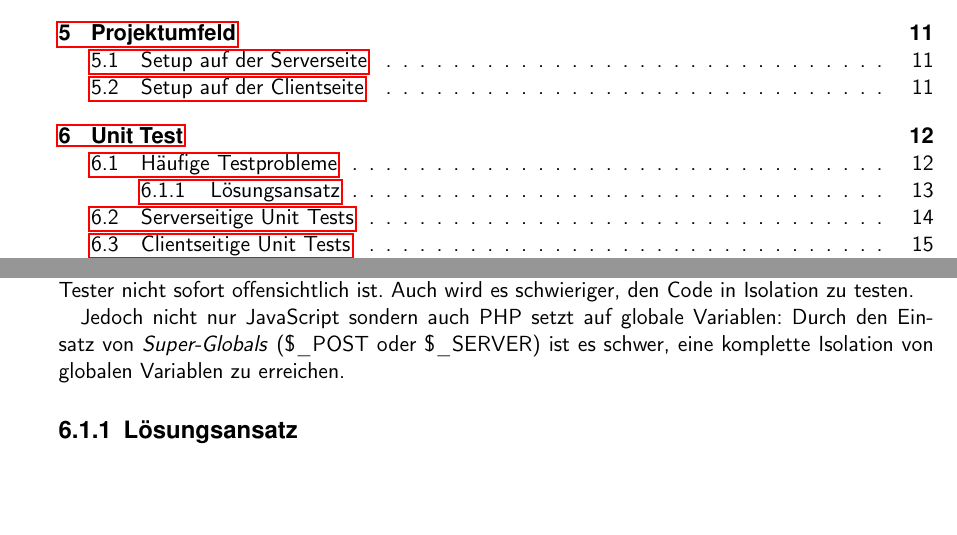
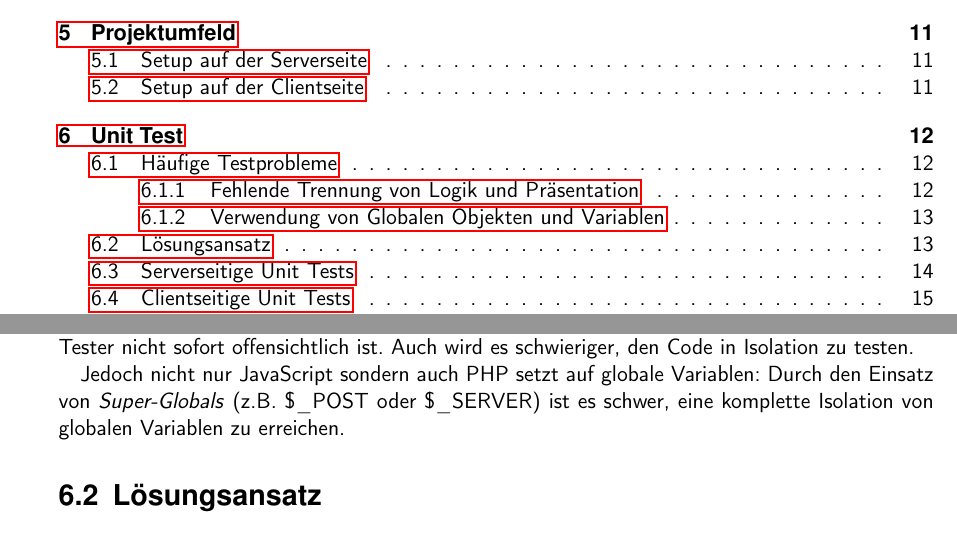
Before and after one commit to BernhardPosselt/bachelor-thesis, a LaTeX thesis (second/thesis/src/thesis.tex): two parts of pages 5 and 19 of 32, joined at a grey line, cut so that both start at the same text, the shorter picture padded with empty space. The pictures show the PDF file second/thesis/src/thesis.pdf that the author committed with the source.

Commit message:
structural improvements

```diff
--- a/second/thesis/src/thesis.tex
+++ b/second/thesis/src/thesis.tex
@@ -398,14 +398,14 @@ Durch das verwenden des Selektors \emph{\#field .info span} ist der JavaScript C
 
 Auch Serverseitig kann durch eine Verwebung von Präsentation von Logik schwer zu testender Code entstehen.
 
-\subsubsection{Verwendung von Globalen Objekten und Variablen}
+\subsection{Verwendung von Globalen Objekten und Variablen}
 JavaScript macht es einfach, globale Variablen zu verwenden: Es unterstützt nicht nur implizite \emph{Globals}\cite{js_patterns}[S. 11], sondern regelt den Zugriff auf das DOM über das globale \emph{window} Objekt\cite{js_patterns}[S. 13].
 
 Dadurch werden ProgrammiererInnen dazu verleitet, globale Variablen und Objekte zu benutzen. Das wiederum erschwert die die Testbarkeit, da eine implizite Abhängigkeit ensteht, die für den Tester nicht sofort offensichtlich ist. Auch wird es schwieriger, den Code in Isolation zu testen.
 
-Jedoch nicht nur JavaScript sondern auch PHP setzt auf globale Variablen: Durch den Einsatz von \emph{Super-Globals} (\$\_POST oder \$\_SERVER) ist es schwer, eine komplette Isolation von globalen Variablen zu erreichen.
+Jedoch nicht nur JavaScript sondern auch PHP setzt auf globale Variablen: Durch den Einsatz von \emph{Super-Globals} (z.B. \$\_POST oder \$\_SERVER) ist es schwer, eine komplette Isolation von globalen Variablen zu erreichen.
 
-\subsection{Lösungsansatz}
+\section{Lösungsansatz}
 Die vorher aufgezeigten Probleme können mit Hilfe folgende Techniken gelöst werden:
 
 \begin{itemize}
```
Also changed, not shown: second/thesis/src/thesis.pdf, second/thesis/src/thesis.tex (6 more changed lines), 1 other file.
